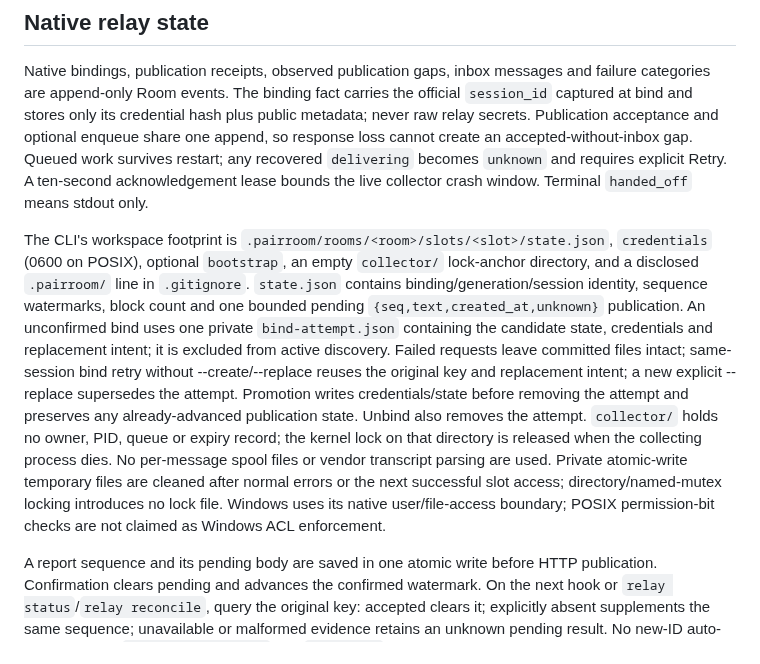
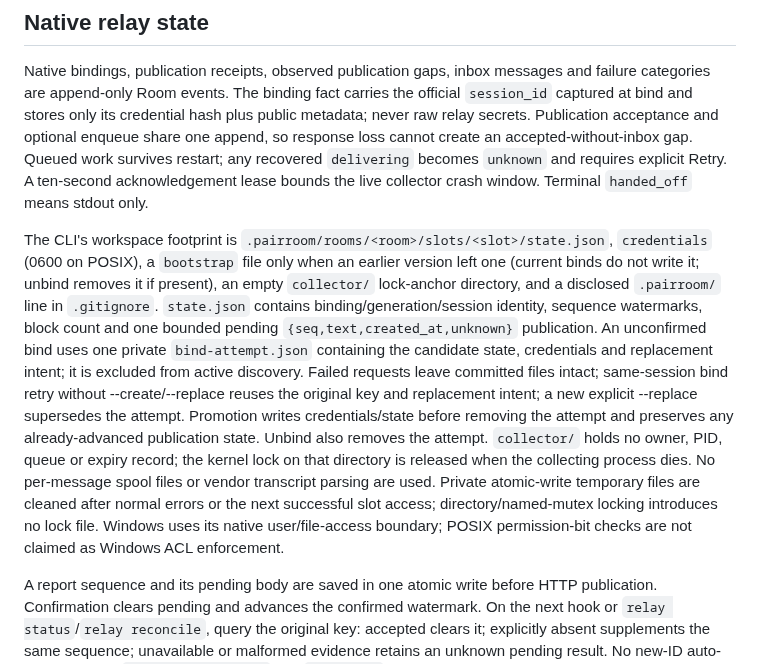
Before and after one commit to sean2077/pairroom, a Markdown page: docs/STORAGE.md, the part around the change. Drawn GitHub-style.

```diff
--- a/docs/STORAGE.md
+++ b/docs/STORAGE.md
@@ -57,7 +57,7 @@ Do not edit production JSONL directly. Copy the data directory first, keep the o
 
 Native bindings, publication receipts, observed publication gaps, inbox messages and failure categories are append-only Room events. The binding fact carries the official `session_id` captured at bind and stores only its credential hash plus public metadata; never raw relay secrets. Publication acceptance and optional enqueue share one append, so response loss cannot create an accepted-without-inbox gap. Queued work survives restart; any recovered `delivering` becomes `unknown` and requires explicit Retry. A ten-second acknowledgement lease bounds the live collector crash window. Terminal `handed_off` means stdout only.
 
-The CLI's workspace footprint is `.pairroom/rooms/<room>/slots/<slot>/state.json`, `credentials` (0600 on POSIX), optional `bootstrap`, an empty `collector/` lock-anchor directory, and a disclosed `.pairroom/` line in `.gitignore`. `state.json` contains binding/generation/session identity, sequence watermarks, block count and one bounded pending `{seq,text,created_at,unknown}` publication. An unconfirmed bind uses one private `bind-attempt.json` containing the candidate state, credentials and replacement intent; it is excluded from active discovery. Failed requests leave committed files intact; same-session bind retry without --create/--replace reuses the original key and replacement intent; a new explicit --replace supersedes the attempt. Promotion writes credentials/state before removing the attempt and preserves any already-advanced publication state. Unbind also removes the attempt. `collector/` holds no owner, PID, queue or expiry record; the kernel lock on that directory is released when the collecting process dies. No per-message spool files or vendor transcript parsing are used. Private atomic-write temporary files are cleaned after normal errors or the next successful slot access; directory/named-mutex locking introduces no lock file. Windows uses its native user/file-access boundary; POSIX permission-bit checks are not claimed as Windows ACL enforcement.
+The CLI's workspace footprint is `.pairroom/rooms/<room>/slots/<slot>/state.json`, `credentials` (0600 on POSIX), a `bootstrap` file only when an earlier version left one (current binds do not write it; unbind removes it if present), an empty `collector/` lock-anchor directory, and a disclosed `.pairroom/` line in `.gitignore`. `state.json` contains binding/generation/session identity, sequence watermarks, block count and one bounded pending `{seq,text,created_at,unknown}` publication. An unconfirmed bind uses one private `bind-attempt.json` containing the candidate state, credentials and replacement intent; it is excluded from active discovery. Failed requests leave committed files intact; same-session bind retry without --create/--replace reuses the original key and replacement intent; a new explicit --replace supersedes the attempt. Promotion writes credentials/state before removing the attempt and preserves any already-advanced publication state. Unbind also removes the attempt. `collector/` holds no owner, PID, queue or expiry record; the kernel lock on that directory is released when the collecting process dies. No per-message spool files or vendor transcript parsing are used. Private atomic-write temporary files are cleaned after normal errors or the next successful slot access; directory/named-mutex locking introduces no lock file. Windows uses its native user/file-access boundary; POSIX permission-bit checks are not claimed as Windows ACL enforcement.
 
 A report sequence and its pending body are saved in one atomic write before HTTP publication. Confirmation clears pending and advances the confirmed watermark. On the next hook or `relay status`/`relay reconcile`, query the original key: accepted clears it; explicitly absent supplements the same sequence; unavailable or malformed evidence retains an unknown pending result. No new-ID auto-replay occurs. `reconcile --resend` and `--discard` are explicit decisions; discard preserves the consumed sequence so a later observed jump records a gap. There is no background client reaper: an aged pending record is reconciled at the next CLI/hook opportunity.
 
```
Also changed, not shown: CHANGELOG.md (+14 -0 lines).
